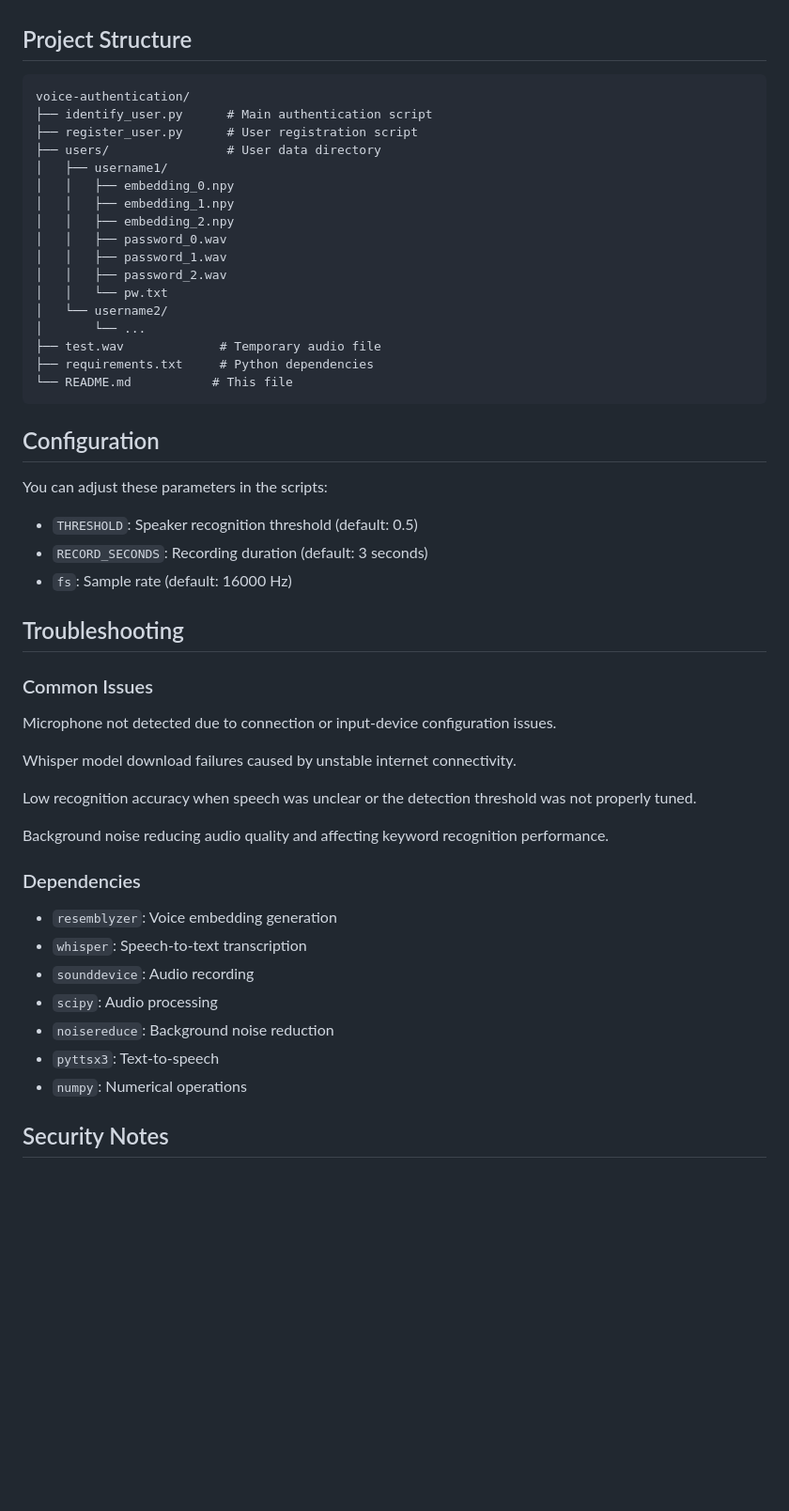
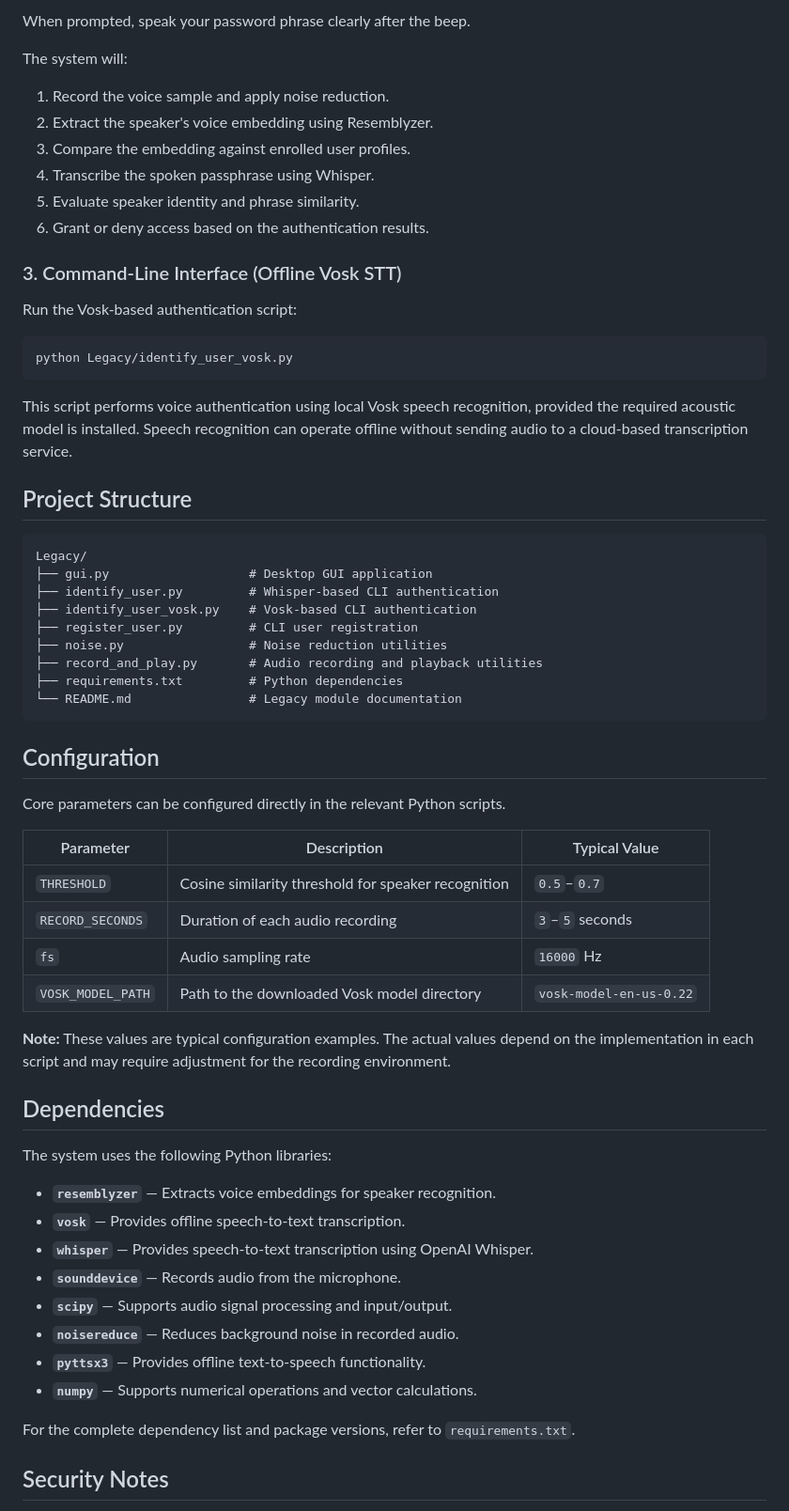
Before and after one commit to ananthu65/voice-authentication, a Markdown page: Legacy/README.md, the part around one of its changes. Shown at 94% size. GitHub-like rendering; blank space fills up the shorter version.

Commit message:
docs(legacy): format and document desktop GUI and Vosk setup

````diff
--- a/Legacy/README.md
+++ b/Legacy/README.md
@@ -62,55 +80,65 @@ python identify_user.py
+When prompted, speak your password phrase clearly after the beep.
+
+The system will:
+
+1. Record the voice sample and apply noise reduction.
+2. Extract the speaker's voice embedding using Resemblyzer.
+3. Compare the embedding against enrolled user profiles.
+4. Transcribe the spoken passphrase using Whisper.
+5. Evaluate speaker identity and phrase similarity.
+6. Grant or deny access based on the authentication results.
+
+### 3. Command-Line Interface (Offline Vosk STT)
+
+Run the Vosk-based authentication script:
+
+```bash
+python Legacy/identify_user_vosk.py
+```
+
+This script performs voice authentication using local Vosk speech recognition, provided the required acoustic model is installed. Speech recognition can operate offline without sending audio to a cloud-based transcription service.
 
 ## Project Structure
 
-```
-voice-authentication/
-├── identify_user.py      # Main authentication script
-├── register_user.py      # User registration script
-├── users/                # User data directory
-│   ├── username1/
-│   │   ├── embedding_0.npy
-│   │   ├── embedding_1.npy
-│   │   ├── embedding_2.npy
-│   │   ├── password_0.wav
-│   │   ├── password_1.wav
-│   │   ├── password_2.wav
-│   │   └── pw.txt
-│   └── username2/
-│       └── ...
-├── test.wav             # Temporary audio file
-├── requirements.txt     # Python dependencies
-└── README.md           # This file
+```text
+Legacy/
+├── gui.py                   # Desktop GUI application
+├── identify_user.py         # Whisper-based CLI authentication
+├── identify_user_vosk.py    # Vosk-based CLI authentication
+├── register_user.py         # CLI user registration
+├── noise.py                 # Noise reduction utilities
+├── record_and_play.py       # Audio recording and playback utilities
+├── requirements.txt         # Python dependencies
+└── README.md                # Legacy module documentation
 ```
 
 ## Configuration
 
-You can adjust these parameters in the scripts:
+Core parameters can be configured directly in the relevant Python scripts.
 
-- `THRESHOLD`: Speaker recognition threshold (default: 0.5)
-- `RECORD_SECONDS`: Recording duration (default: 3 seconds)
-- `fs`: Sample rate (default: 16000 Hz)
+| Parameter | Description | Typical Value |
+|---|---|---|
+| `THRESHOLD` | Cosine similarity threshold for speaker recognition | `0.5`–`0.7` |
+| `RECORD_SECONDS` | Duration of each audio recording | `3`–`5` seconds |
+| `fs` | Audio sampling rate | `16000` Hz |
+| `VOSK_MODEL_PATH` | Path to the downloaded Vosk model directory | `vosk-model-en-us-0.22` |
 
-## Troubleshooting
+**Note:** These values are typical configuration examples. The actual values depend on the implementation in each script and may require adjustment for the recording environment.
 
-### Common Issues
+## Dependencies
 
-Microphone not detected due to connection or input-device configuration issues.
+The system uses the following Python libraries:
 
-Whisper model download failures caused by unstable internet connectivity.
+- **`resemblyzer`** — Extracts voice embeddings for speaker recognition.
+- **`vosk`** — Provides offline speech-to-text transcription.
+- **`whisper`** — Provides speech-to-text transcription using OpenAI Whisper.
+- **`sounddevice`** — Records audio from the microphone.
+- **`scipy`** — Supports audio signal processing and input/output.
+- **`noisereduce`** — Reduces background noise in recorded audio.
+- **`pyttsx3`** — Provides offline text-to-speech functionality.
+- **`numpy`** — Supports numerical operations and vector calculations.
 
-Low recognition accuracy when speech was unclear or the detection threshold was not properly tuned.
-
-Background noise reducing audio quality and affecting keyword recognition performance.
-
-### Dependencies
-
-- `resemblyzer`: Voice embedding generation
-- `whisper`: Speech-to-text transcription
-- `sounddevice`: Audio recording
-- `scipy`: Audio processing
-- `noisereduce`: Background noise reduction
-- `pyttsx3`: Text-to-speech
-- `numpy`: Numerical operations
+For the complete dependency list and package versions, refer to `requirements.txt`.
 
 ## Security Notes
 
````
Also changed, not shown: other parts of Legacy/README.md (+58 -47 lines).
